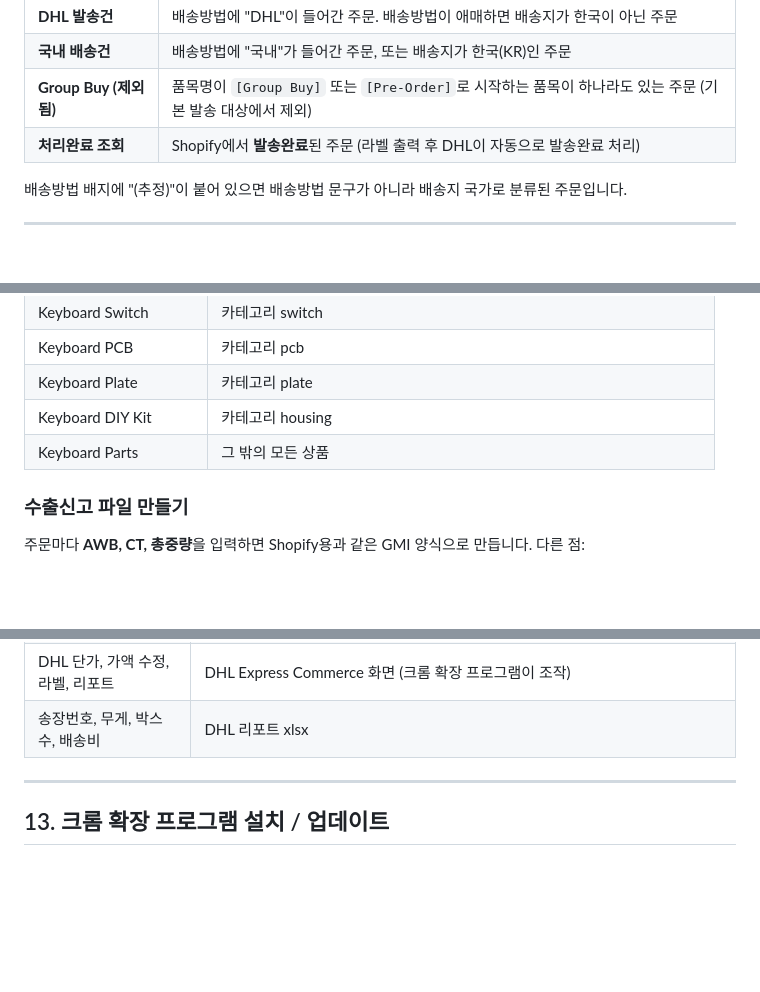
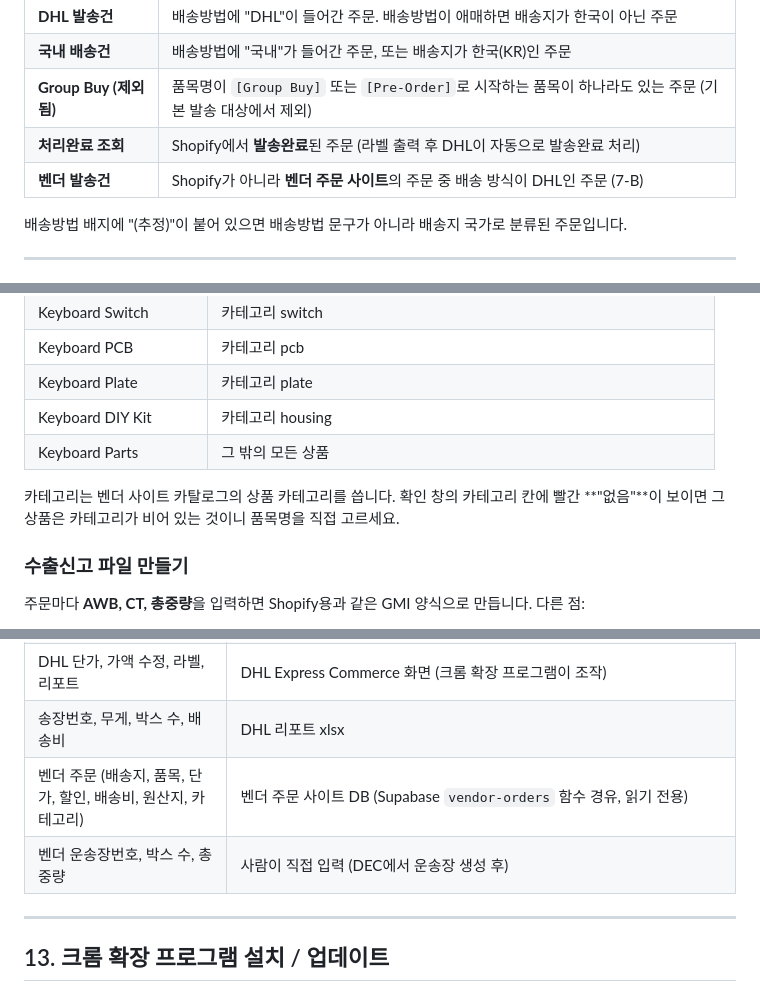
Before and after one commit to ghost-04-works/int-shipping, a Markdown page: docs/사용가이드.md, 3 parts joined by grey strips. Drawn GitHub-style; blank space fills up the shorter version.

```diff
--- a/docs/사용가이드.md
+++ b/docs/사용가이드.md
@@ -25,6 +25,7 @@ Shopify의 **미발송 주문**을 불러와 아래 기준으로 나눕니다.
 | **국내 배송건** | 배송방법에 "국내"가 들어간 주문, 또는 배송지가 한국(KR)인 주문 |
 | **Group Buy (제외됨)** | 품목명이 `[Group Buy]` 또는 `[Pre-Order]`로 시작하는 품목이 하나라도 있는 주문 (기본 발송 대상에서 제외) |
 | **처리완료 조회** | Shopify에서 **발송완료**된 주문 (라벨 출력 후 DHL이 자동으로 발송완료 처리) |
+| **벤더 발송건** | Shopify가 아니라 **벤더 주문 사이트**의 주문 중 배송 방식이 DHL인 주문 (7-B) |
 
 배송방법 배지에 "(추정)"이 붙어 있으면 배송방법 문구가 아니라 배송지 국가로 분류된 주문입니다.
 
@@ -187,6 +188,8 @@ DEC B2B 업로드 템플릿 양식(58열, CP949)으로 **품목마다 한 줄**
 | Keyboard DIY Kit | 카테고리 housing |
 | Keyboard Parts | 그 밖의 모든 상품 |
 
+카테고리는 벤더 사이트 카탈로그의 상품 카테고리를 씁니다. 확인 창의 카테고리 칸에 빨간 **"없음"**이 보이면 그 상품은 카테고리가 비어 있는 것이니 품목명을 직접 고르세요.
+
 ### 수출신고 파일 만들기
 
 주문마다 **AWB, CT, 총중량**을 입력하면 Shopify용과 같은 GMI 양식으로 만듭니다. 다른 점:
@@ -278,6 +289,8 @@ DHL 리포트에 없는 주문은 수출신고 파일에서 빠집니다. 송장
 | 원산지, 재고, 재고차감 기록 | 셀메이트 (Supabase `sellmate-stock` 함수 경유) |
 | DHL 단가, 가액 수정, 라벨, 리포트 | DHL Express Commerce 화면 (크롬 확장 프로그램이 조작) |
 | 송장번호, 무게, 박스 수, 배송비 | DHL 리포트 xlsx |
+| 벤더 주문 (배송지, 품목, 단가, 할인, 배송비, 원산지, 카테고리) | 벤더 주문 사이트 DB (Supabase `vendor-orders` 함수 경유, 읽기 전용) |
+| 벤더 운송장번호, 박스 수, 총중량 | 사람이 직접 입력 (DEC에서 운송장 생성 후) |
 
 ---
 
```
Also changed, not shown: other parts of docs/사용가이드.md (+8 -0 lines), docs/실무자_가이드.md (+5 -1 lines).
